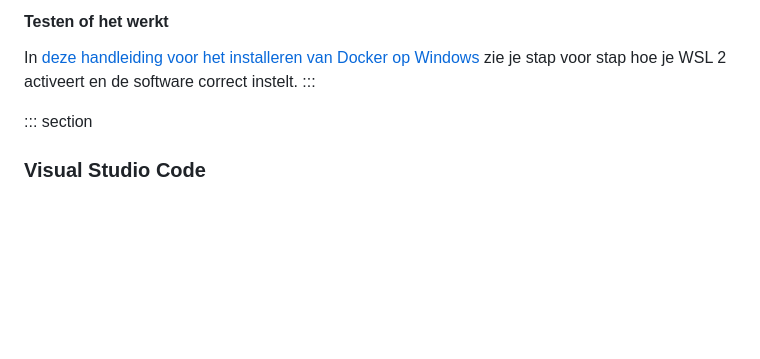
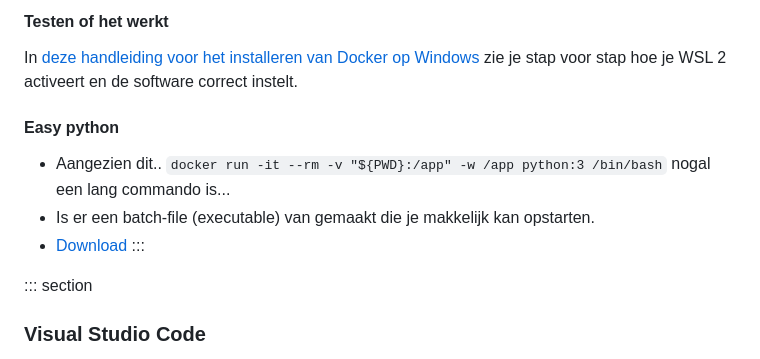
Before and after one commit to DeltionICT/easy_canvas, a Markdown page: src/python/python-ch022.md, the part around the change. GitHub-like rendering; blank space fills up the shorter version.

Commit message:
handige link naar batch-bestand docker toegevoegd

```diff
--- a/src/python/python-ch022.md
+++ b/src/python/python-ch022.md
@@ -58,6 +58,11 @@ Docker werkt het best op de WSL 2 engine.
 #### Testen of het werkt
 
 In [deze handleiding voor het installeren van Docker op Windows](https://www.youtube.com/watch?v=yv3Hv_K0fpc) zie je stap voor stap hoe je WSL 2 activeert en de software correct instelt.
+
+#### Easy python
+*  Aangezien dit.. `docker run -it --rm -v "${PWD}:/app" -w /app python:3 /bin/bash` nogal een lang commando is...
+* Is er een batch-file (executable) van gemaakt die je makkelijk kan opstarten.
+* [Download ](https://github.com/DeltionICT/python_exec/archive/refs/heads/main.zip)
 :::
 
 ::: section
```
